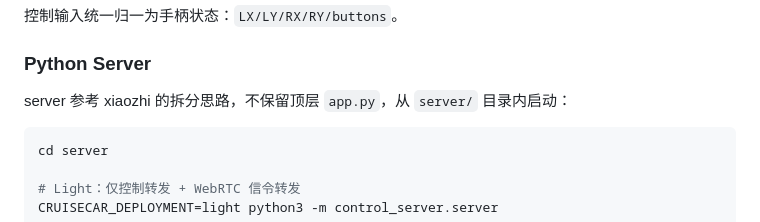
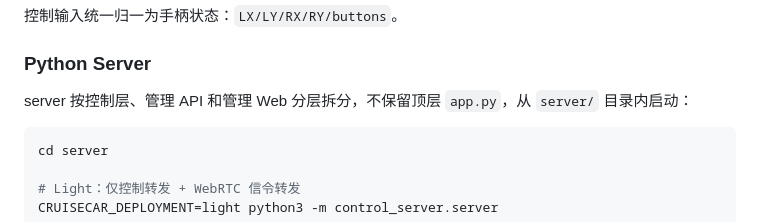
Before and after one commit to java007hf/cruiseCar, a Markdown page: agents.md, the part around the change. Rendered like a GitHub page.

````diff
--- a/agents.md
+++ b/agents.md
@@ -77,7 +77,7 @@ CruiseCar 是一个智能巡航小车项目，当前由 Android App、ESP32 固
 
 ### Python Server
 
-server 参考 xiaozhi 的拆分思路，不保留顶层 `app.py`，从 `server/` 目录内启动：
+server 按控制层、管理 API 和管理 Web 分层拆分，不保留顶层 `app.py`，从 `server/` 目录内启动：
 
 ```bash
 cd server
````
Also changed, not shown: README.md (+2 -2 lines), README.zh-CN.md (+2 -2 lines).
